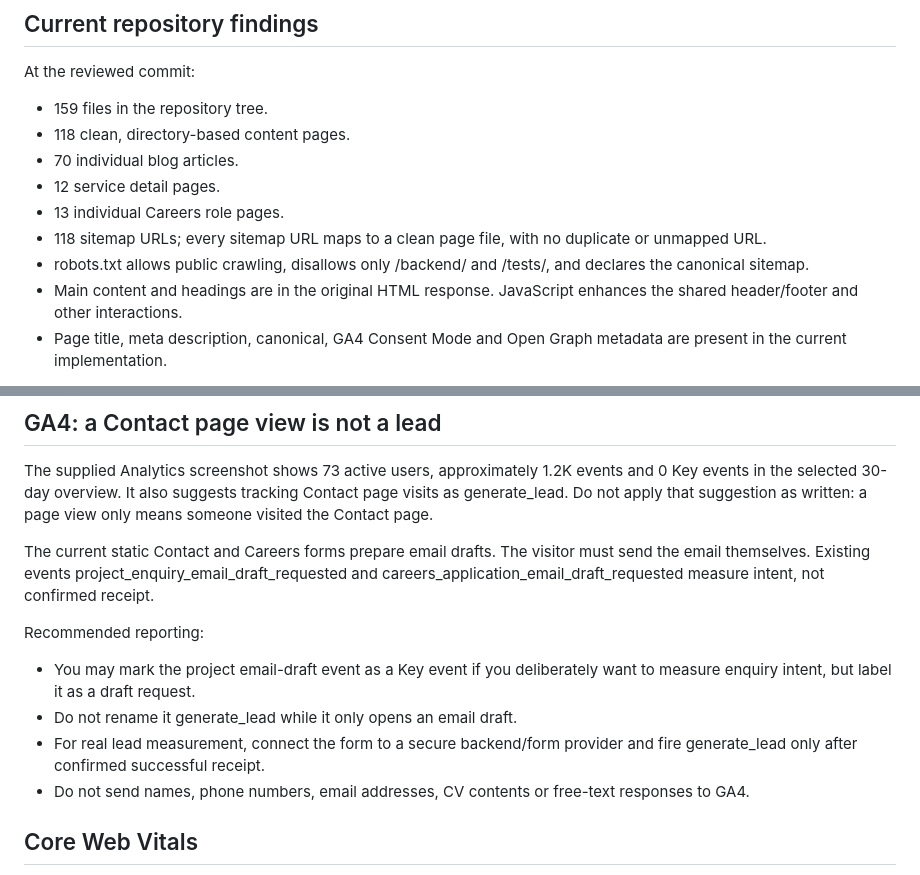
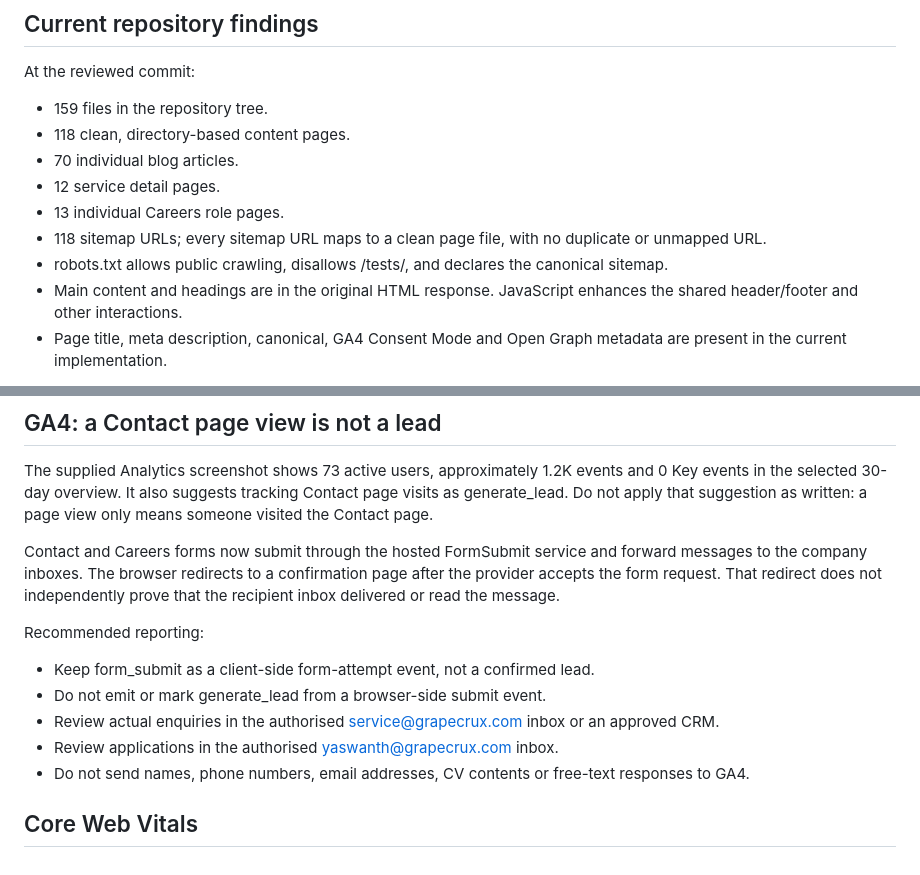
Before and after one commit to MYG-1107/GrapeCrux, a Markdown page: docs/TECHNICAL-SEO-AND-SEARCH-CONSOLE.md, 2 parts joined by grey strips. Rendered like a GitHub page.

Commit message:
Update technical SEO notes for hosted email forms

```diff
--- a/docs/TECHNICAL-SEO-AND-SEARCH-CONSOLE.md
+++ b/docs/TECHNICAL-SEO-AND-SEARCH-CONSOLE.md
@@ -13,7 +13,7 @@ At the reviewed commit:
 - 12 service detail pages.
 - 13 individual Careers role pages.
 - 118 sitemap URLs; every sitemap URL maps to a clean page file, with no duplicate or unmapped URL.
-- robots.txt allows public crawling, disallows only /backend/ and /tests/, and declares the canonical sitemap.
+- robots.txt allows public crawling, disallows /tests/, and declares the canonical sitemap.
 - Main content and headings are in the original HTML response. JavaScript enhances the shared header/footer and other interactions.
 - Page title, meta description, canonical, GA4 Consent Mode and Open Graph metadata are present in the current implementation.
 
@@ -64,12 +64,13 @@ Google treats sitemap submission and indexing requests as discovery signals, not
 
 The supplied Analytics screenshot shows 73 active users, approximately 1.2K events and 0 Key events in the selected 30-day overview. It also suggests tracking Contact page visits as generate_lead. Do not apply that suggestion as written: a page view only means someone visited the Contact page.
 
-The current static Contact and Careers forms prepare email drafts. The visitor must send the email themselves. Existing events project_enquiry_email_draft_requested and careers_application_email_draft_requested measure intent, not confirmed receipt.
+Contact and Careers forms now submit through the hosted FormSubmit service and forward messages to the company inboxes. The browser redirects to a confirmation page after the provider accepts the form request. That redirect does not independently prove that the recipient inbox delivered or read the message.
 
 Recommended reporting:
-- You may mark the project email-draft event as a Key event if you deliberately want to measure enquiry intent, but label it as a draft request.
-- Do not rename it generate_lead while it only opens an email draft.
-- For real lead measurement, connect the form to a secure backend/form provider and fire generate_lead only after confirmed successful receipt.
+- Keep form_submit as a client-side form-attempt event, not a confirmed lead.
+- Do not emit or mark generate_lead from a browser-side submit event.
+- Review actual enquiries in the authorised service@grapecrux.com inbox or an approved CRM.
+- Review applications in the authorised yaswanth@grapecrux.com inbox.
 - Do not send names, phone numbers, email addresses, CV contents or free-text responses to GA4.
 
 ## Core Web Vitals
```
